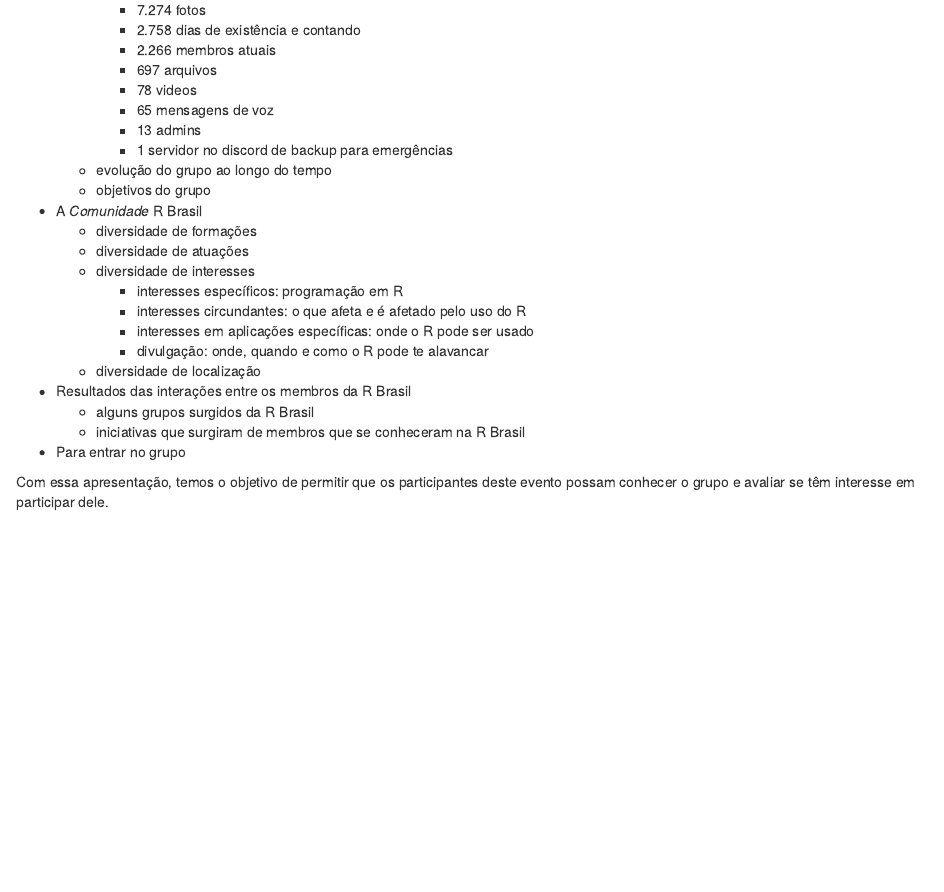
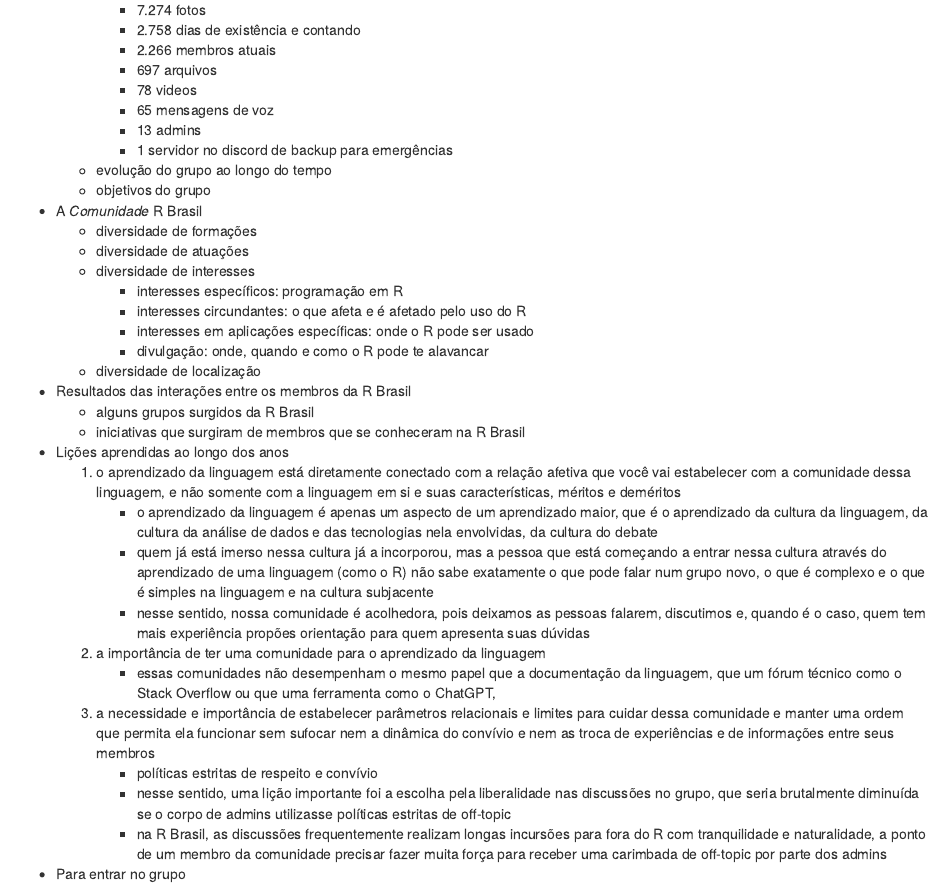
Before and after one commit to mvf-each-usp/RBrasilLatinR2024, an R Markdown document (proposta/rbrasil.Rmd): the page in a window 1100 px wide, from 400 px down. Rendered offline with R 4.5, knitr and Pandoc, with nearby package versions; drawn as R Markdown's standard HTML page in place of the format the file asks for; some code elsewhere in the file could not run offline.

Commit message:
incluí aprendizados

```diff
--- a/proposta/rbrasil.Rmd
+++ b/proposta/rbrasil.Rmd
@@ -139,6 +139,17 @@
         <!-- - várias colaborações acadêmica -->
         <!-- - algumas startups -->
         <!-- - entre outras -->
+- Lições aprendidas ao longo dos anos
+    1. o aprendizado da linguagem está diretamente conectado com a relação afetiva que você vai estabelecer com a comunidade dessa linguagem, e não somente com a linguagem em si e suas características, méritos e deméritos
+        - o aprendizado da linguagem é apenas um aspecto de um aprendizado maior, que é o aprendizado da cultura da linguagem, da cultura da análise de dados e das tecnologias nela envolvidas, da cultura do debate
+        - quem já está imerso nessa cultura já a incorporou, mas a pessoa que está começando a entrar nessa cultura através do aprendizado de uma linguagem (como o R) não sabe exatamente o que pode falar num grupo novo, o que é complexo e o que é simples na linguagem e na cultura subjacente
+        - nesse sentido, nossa comunidade é acolhedora, pois deixamos as pessoas falarem, discutimos e, quando é o caso, quem tem mais experiência propões orientação para quem apresenta suas dúvidas
+    2. a importância de ter uma comunidade para o aprendizado da linguagem
+        - essas comunidades não desempenham o mesmo papel que a documentação da linguagem, que um fórum técnico como o Stack Overflow ou que uma ferramenta como o ChatGPT,
+    3. a necessidade e importância de estabelecer parâmetros relacionais e limites para cuidar dessa comunidade e manter uma ordem que permita ela funcionar sem sufocar nem a dinâmica do convívio e nem as troca de experiências e de informações entre seus membros
+        - políticas estritas de respeito e convívio
+        - nesse sentido, uma lição importante foi a escolha pela liberalidade nas discussões no grupo, que seria brutalmente diminuída se o corpo de admins utilizasse políticas estritas de off-topic
+        - na R Brasil, as discussões frequentemente realizam longas incursões para fora do R com tranquilidade e naturalidade, a ponto de um membro da comunidade precisar fazer muita força para receber uma carimbada de off-topic por parte dos admins
 - Para entrar no grupo
     <!-- - <https://t.me/rbrasiloficial> -->
 
```
